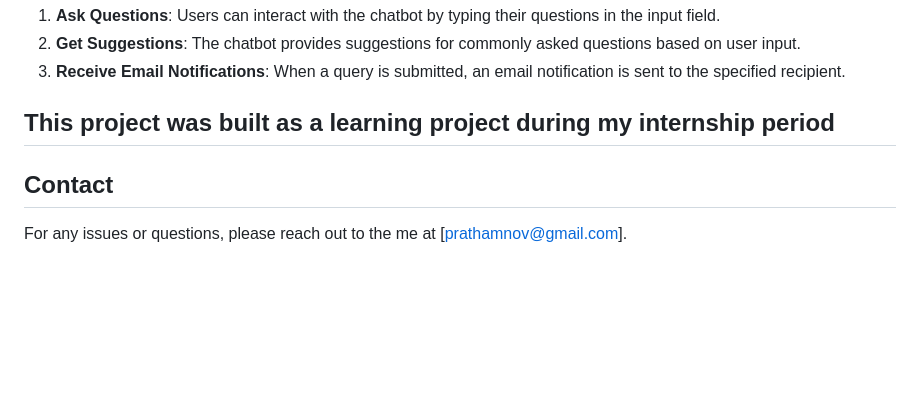
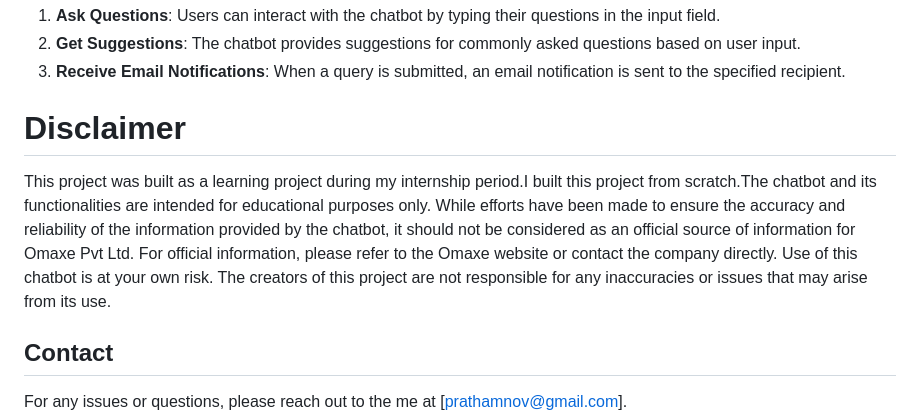
Before and after one commit to PrathamSharma-2811/ChatBot_Llama_Index_GenAi, a Markdown page: README.md, the part around the change. Drawn GitHub-style; blank space fills up the shorter version.

Commit message:
Update README.md final

```diff
--- a/README.md
+++ b/README.md
@@ -91,7 +91,9 @@ Llama3 is a pre-trained NLP model from HuggingFace used for generating intellige
 2. **Get Suggestions**: The chatbot provides suggestions for commonly asked questions based on user input.
 3. **Receive Email Notifications**: When a query is submitted, an email notification is sent to the specified recipient.
 
-## This project was built as a learning project during my internship period
+# Disclaimer
+
+This project was built as a learning project during my internship period.I built this project from scratch.The chatbot and its functionalities are intended for educational purposes only. While efforts have been made to ensure the accuracy and reliability of the information provided by the chatbot, it should not be considered as an official source of information for Omaxe Pvt Ltd. For official information, please refer to the Omaxe website or contact the company directly. Use of this chatbot is at your own risk. The creators of this project are not responsible for any inaccuracies or issues that may arise from its use.
 
 ## Contact
 
```
